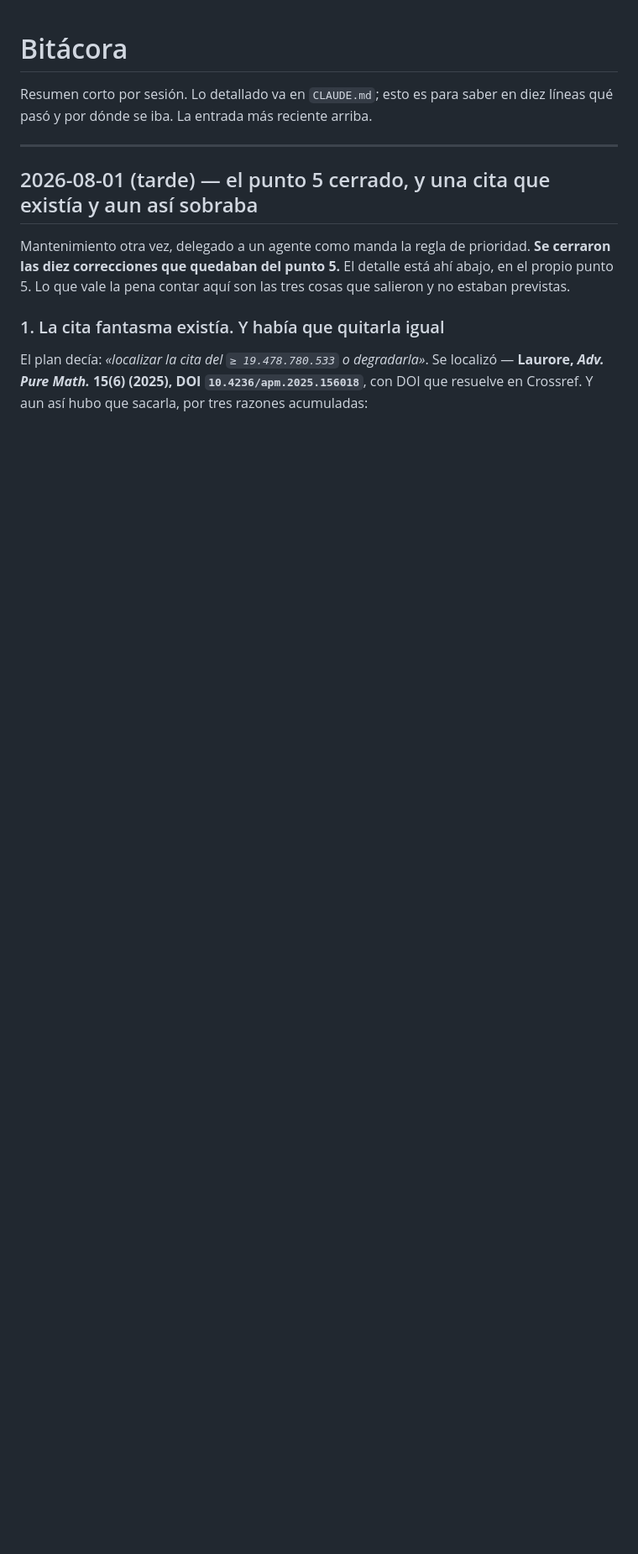
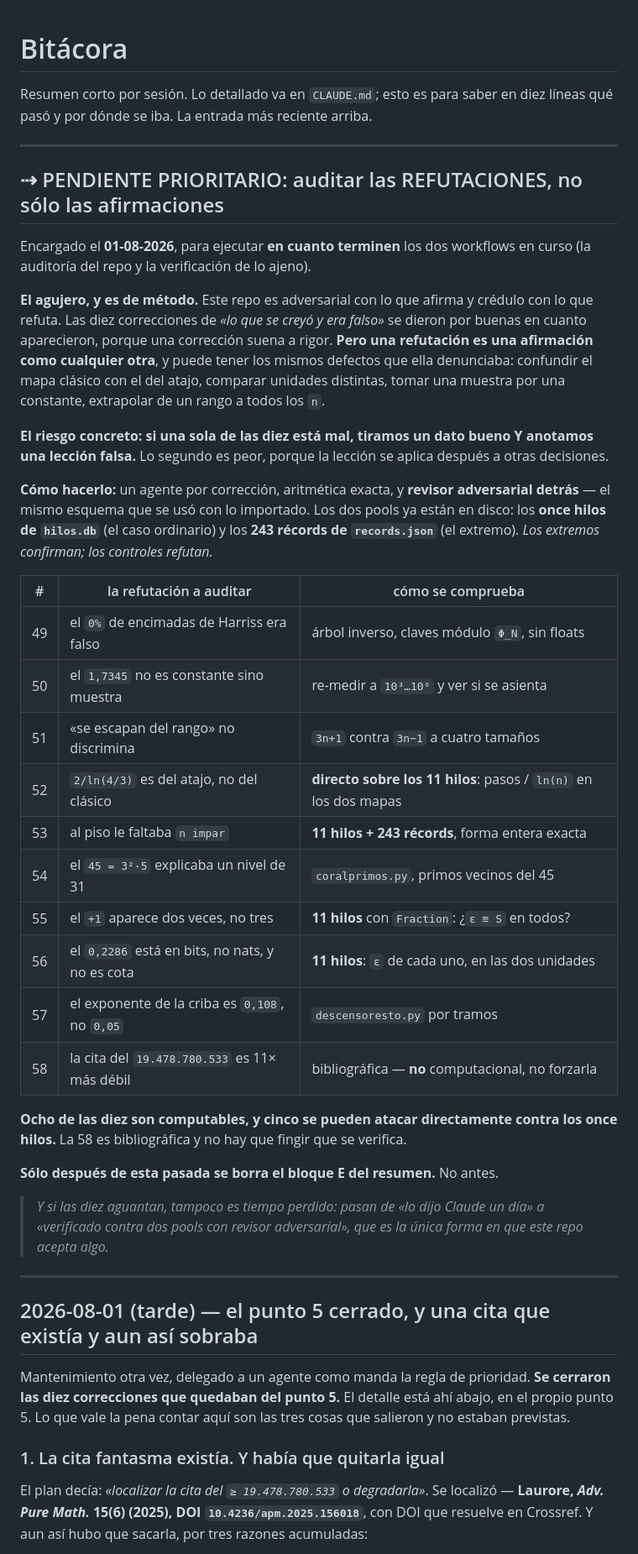
Before and after one commit to theswordofthemorning/conjeturadecollazpython, a Markdown page: bitacora.md, the part around the change. Shown at 84% size. Drawn GitHub-style; blank space fills up the shorter version.

Commit message:
Pendiente prioritario: auditar las REFUTACIONES, no solo las afirmaciones

```diff
--- a/bitacora.md
+++ b/bitacora.md
@@ -2,6 +2,53 @@
 
 Resumen corto por sesión. Lo detallado va en `CLAUDE.md`; esto es para saber en
 diez líneas qué pasó y por dónde se iba. La entrada más reciente arriba.
+
+---
+
+## ⇢ PENDIENTE PRIORITARIO: auditar las REFUTACIONES, no sólo las afirmaciones
+
+Encargado el **01-08-2026**, para ejecutar **en cuanto terminen** los dos
+workflows en curso (la auditoría del repo y la verificación de lo ajeno).
+
+**El agujero, y es de método.** Este repo es adversarial con lo que afirma y
+crédulo con lo que refuta. Las diez correcciones de *«lo que se creyó y era
+falso»* se dieron por buenas en cuanto aparecieron, porque una corrección suena
+a rigor. **Pero una refutación es una afirmación como cualquier otra**, y puede
+tener los mismos defectos que ella denunciaba: confundir el mapa clásico con el
+del atajo, comparar unidades distintas, tomar una muestra por una constante,
+extrapolar de un rango a todos los `n`.
+
+**El riesgo concreto: si una sola de las diez está mal, tiramos un dato bueno Y
+anotamos una lección falsa.** Lo segundo es peor, porque la lección se aplica
+después a otras decisiones.
+
+**Cómo hacerlo:** un agente por corrección, aritmética exacta, y **revisor
+adversarial detrás** — el mismo esquema que se usó con lo importado. Los dos
+pools ya están en disco: los **once hilos de `hilos.db`** (el caso ordinario) y
+los **243 récords de `records.json`** (el extremo). *Los extremos confirman; los
+controles refutan.*
+
+| # | la refutación a auditar | cómo se comprueba |
+|---|---|---|
+| 49 | el `0%` de encimadas de Harriss era falso | árbol inverso, claves módulo `Φ_N`, sin floats |
+| 50 | el `1,7345` no es constante sino muestra | re-medir a `10³…10⁶` y ver si se asienta |
+| 51 | «se escapan del rango» no discrimina | `3n+1` contra `3n−1` a cuatro tamaños |
+| 52 | `2/ln(4/3)` es del atajo, no del clásico | **directo sobre los 11 hilos**: pasos / `ln(n)` en los dos mapas |
+| 53 | al piso le faltaba `n impar` | **11 hilos + 243 récords**, forma entera exacta |
+| 54 | el `45 = 3²·5` explicaba un nivel de 31 | `coralprimos.py`, primos vecinos del 45 |
+| 55 | el `+1` aparece dos veces, no tres | **11 hilos** con `Fraction`: ¿`ε ≡ S` en todos? |
+| 56 | el `0,2286` está en bits, no nats, y no es cota | **11 hilos**: `ε` de cada uno, en las dos unidades |
+| 57 | el exponente de la criba es `0,108`, no `0,05` | `descensoresto.py` por tramos |
+| 58 | la cita del `19.478.780.533` es 11× más débil | bibliográfica — **no** computacional, no forzarla |
+
+**Ocho de las diez son computables, y cinco se pueden atacar directamente contra
+los once hilos.** La 58 es bibliográfica y no hay que fingir que se verifica.
+
+**Sólo después de esta pasada se borra el bloque E del resumen.** No antes.
+
+> *Y si las diez aguantan, tampoco es tiempo perdido: pasan de «lo dijo Claude un
+> día» a «verificado contra dos pools con revisor adversarial», que es la única
+> forma en que este repo acepta algo.*
 
 ---
 
```
